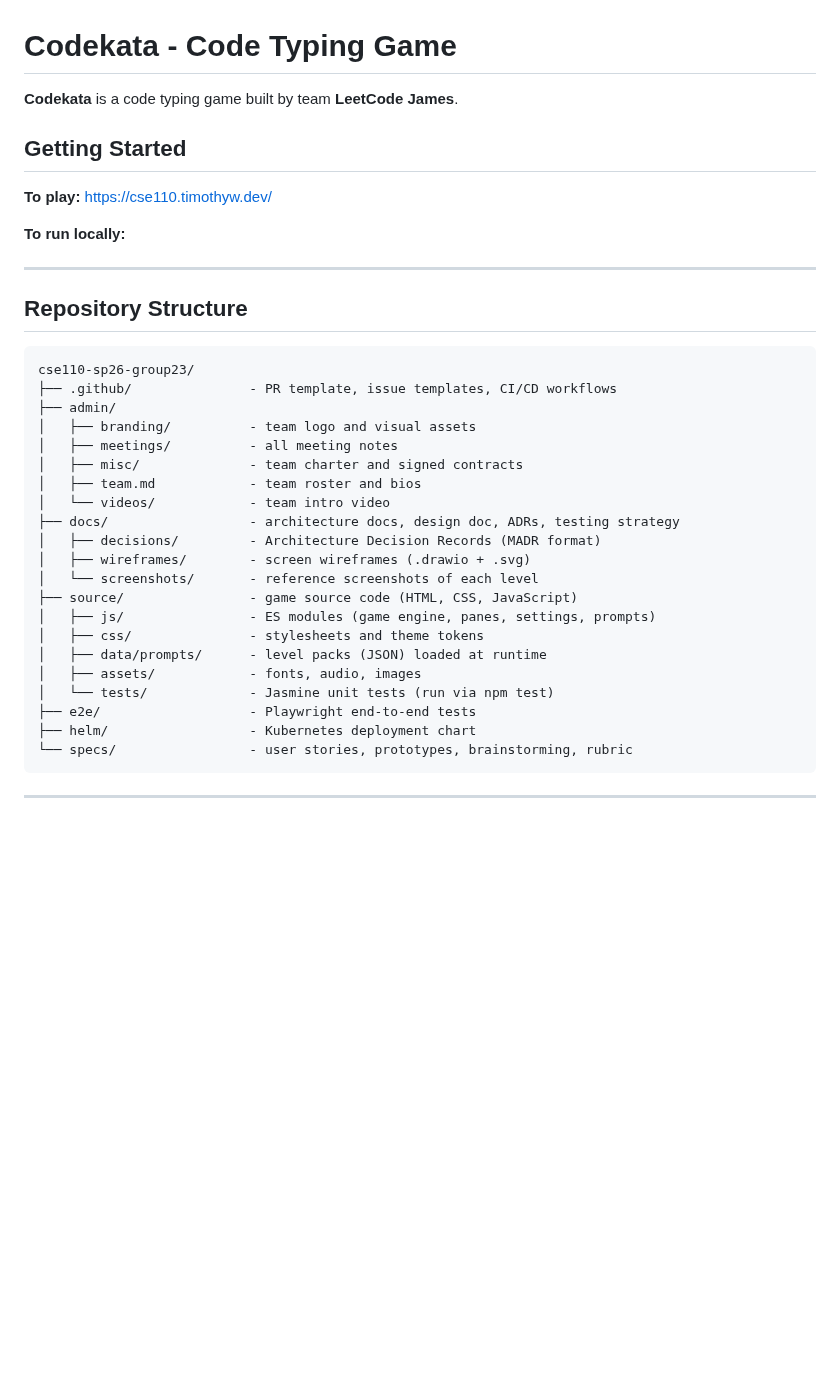
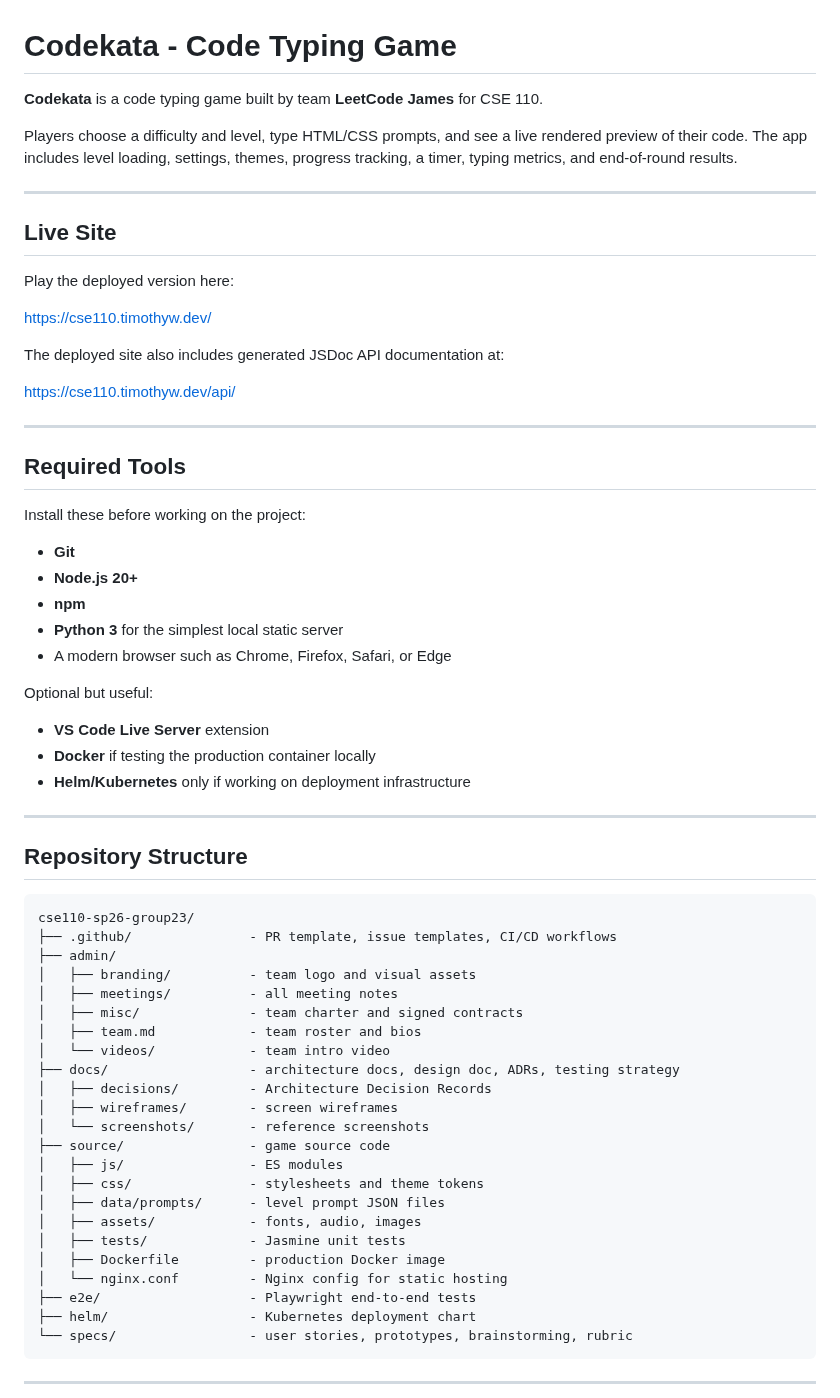
Before and after one commit to cse110-sp26-group23/cse110-sp26-group23, a Markdown page: README.md, the part around one of its changes. GitHub-like rendering; blank space fills up the shorter version.

```diff
--- a/README.md
+++ b/README.md
@@ -1,13 +1,38 @@
 # Codekata - Code Typing Game
 
-**Codekata** is a code typing game built by team **LeetCode James**.
+**Codekata** is a code typing game built by team **LeetCode James** for CSE 110.
 
+Players choose a difficulty and level, type HTML/CSS prompts, and see a live rendered preview of their code. The app includes level loading, settings, themes, progress tracking, a timer, typing metrics, and end-of-round results.
 
-## Getting Started
+---
 
-**To play:** [https://cse110.timothyw.dev/](https://cse110.timothyw.dev/)
+## Live Site
 
-**To run locally:**
+Play the deployed version here:
+
+[https://cse110.timothyw.dev/](https://cse110.timothyw.dev/)
+
+The deployed site also includes generated JSDoc API documentation at:
+
+[https://cse110.timothyw.dev/api/](https://cse110.timothyw.dev/api/)
+
+---
+
+## Required Tools
+
+Install these before working on the project:
+
+- **Git**
+- **Node.js 20+**
+- **npm**
+- **Python 3** for the simplest local static server
+- A modern browser such as Chrome, Firefox, Safari, or Edge
+
+Optional but useful:
+
+- **VS Code Live Server** extension
+- **Docker** if testing the production container locally
+- **Helm/Kubernetes** only if working on deployment infrastructure
 
 ---
 
@@ -23,15 +48,17 @@ cse110-sp26-group23/
 │   ├── team.md            - team roster and bios
 │   └── videos/            - team intro video
 ├── docs/                  - architecture docs, design doc, ADRs, testing strategy
-│   ├── decisions/         - Architecture Decision Records (MADR format)
-│   ├── wireframes/        - screen wireframes (.drawio + .svg)
-│   └── screenshots/       - reference screenshots of each level
-├── source/                - game source code (HTML, CSS, JavaScript)
-│   ├── js/                - ES modules (game engine, panes, settings, prompts)
+│   ├── decisions/         - Architecture Decision Records
+│   ├── wireframes/        - screen wireframes
+│   └── screenshots/       - reference screenshots
+├── source/                - game source code
+│   ├── js/                - ES modules
 │   ├── css/               - stylesheets and theme tokens
-│   ├── data/prompts/      - level packs (JSON) loaded at runtime
+│   ├── data/prompts/      - level prompt JSON files
 │   ├── assets/            - fonts, audio, images
-│   └── tests/             - Jasmine unit tests (run via npm test)
+│   ├── tests/             - Jasmine unit tests
+│   ├── Dockerfile         - production Docker image
+│   └── nginx.conf         - Nginx config for static hosting
 ├── e2e/                   - Playwright end-to-end tests
 ├── helm/                  - Kubernetes deployment chart
 └── specs/                 - user stories, prototypes, brainstorming, rubric
```
Also changed, not shown: other parts of README.md (+28 -0 lines).
